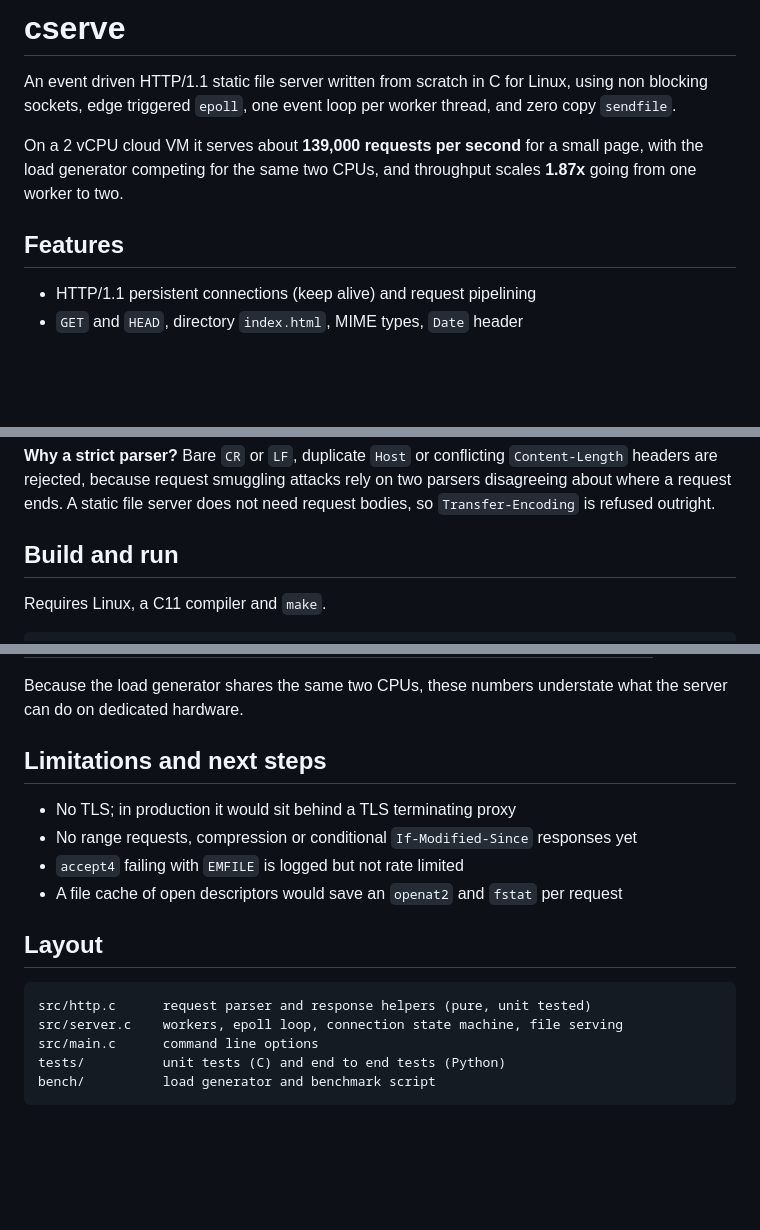
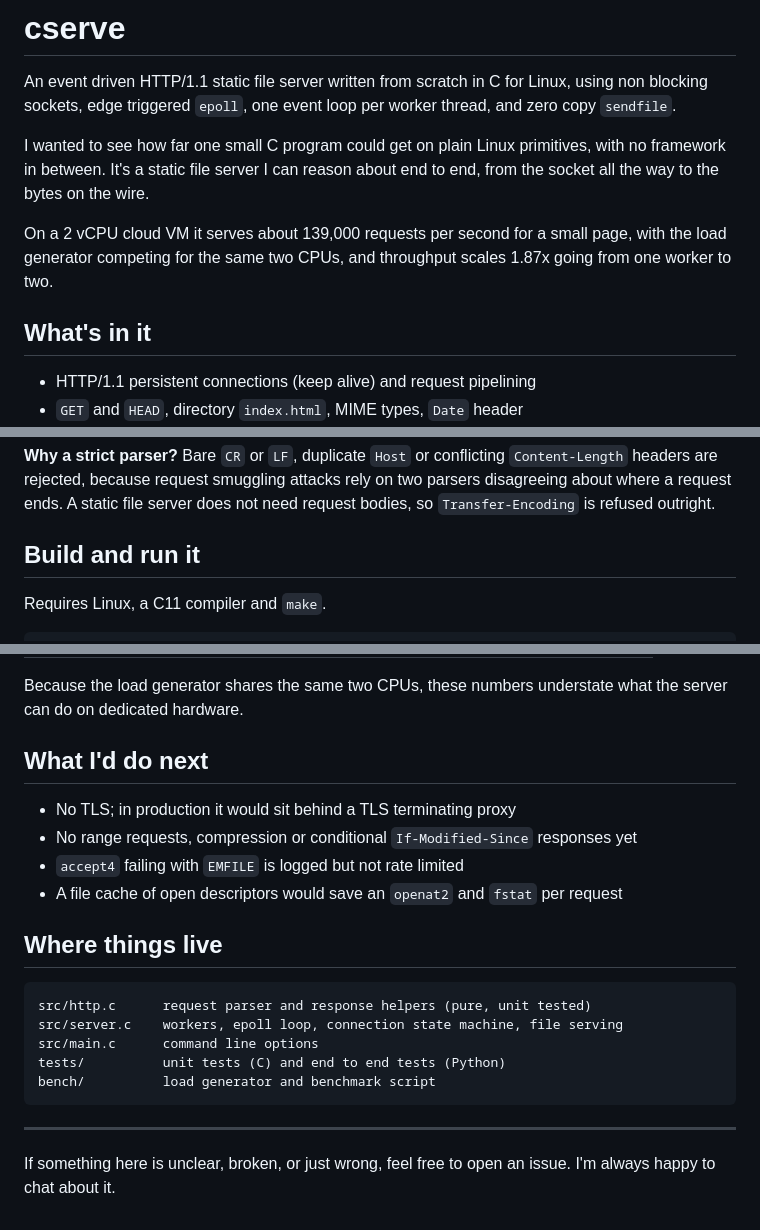
Before and after one commit to vaibenz/cserve, a Markdown page: README.md, 3 parts joined by grey strips. GitHub-like rendering; blank space fills up the shorter version.

Commit message:
tidy up the readme

````diff
--- a/README.md
+++ b/README.md
@@ -2,9 +2,11 @@
 
 An event driven HTTP/1.1 static file server written from scratch in C for Linux, using non blocking sockets, edge triggered `epoll`, one event loop per worker thread, and zero copy `sendfile`.
 
-On a 2 vCPU cloud VM it serves about **139,000 requests per second** for a small page, with the load generator competing for the same two CPUs, and throughput scales **1.87x** going from one worker to two.
+I wanted to see how far one small C program could get on plain Linux primitives, with no framework in between. It's a static file server I can reason about end to end, from the socket all the way to the bytes on the wire.
 
-## Features
+On a 2 vCPU cloud VM it serves about 139,000 requests per second for a small page, with the load generator competing for the same two CPUs, and throughput scales 1.87x going from one worker to two.
+
+## What's in it
 
 * HTTP/1.1 persistent connections (keep alive) and request pipelining
 * `GET` and `HEAD`, directory `index.html`, MIME types, `Date` header
@@ -52,7 +54,7 @@ Every worker thread owns its listening socket, its epoll instance and its connec
 
 **Why a strict parser?** Bare `CR` or `LF`, duplicate `Host` or conflicting `Content-Length` headers are rejected, because request smuggling attacks rely on two parsers disagreeing about where a request ends. A static file server does not need request bodies, so `Transfer-Encoding` is refused outright.
 
-## Build and run
+## Build and run it
 
 Requires Linux, a C11 compiler and `make`.
 
@@ -88,14 +90,14 @@ Results on a 2 vCPU Linux cloud VM (kernel 6.18), client and server on the same
 
 Because the load generator shares the same two CPUs, these numbers understate what the server can do on dedicated hardware.
 
-## Limitations and next steps
+## What I'd do next
 
 * No TLS; in production it would sit behind a TLS terminating proxy
 * No range requests, compression or conditional `If-Modified-Since` responses yet
 * `accept4` failing with `EMFILE` is logged but not rate limited
 * A file cache of open descriptors would save an `openat2` and `fstat` per request
 
-## Layout
+## Where things live
 
 ```
 src/http.c      request parser and response helpers (pure, unit tested)
@@ -104,3 +106,7 @@ src/main.c      command line options
 tests/          unit tests (C) and end to end tests (Python)
 bench/          load generator and benchmark script
 ```
+
+---
+
+If something here is unclear, broken, or just wrong, feel free to open an issue. I'm always happy to chat about it.
````
